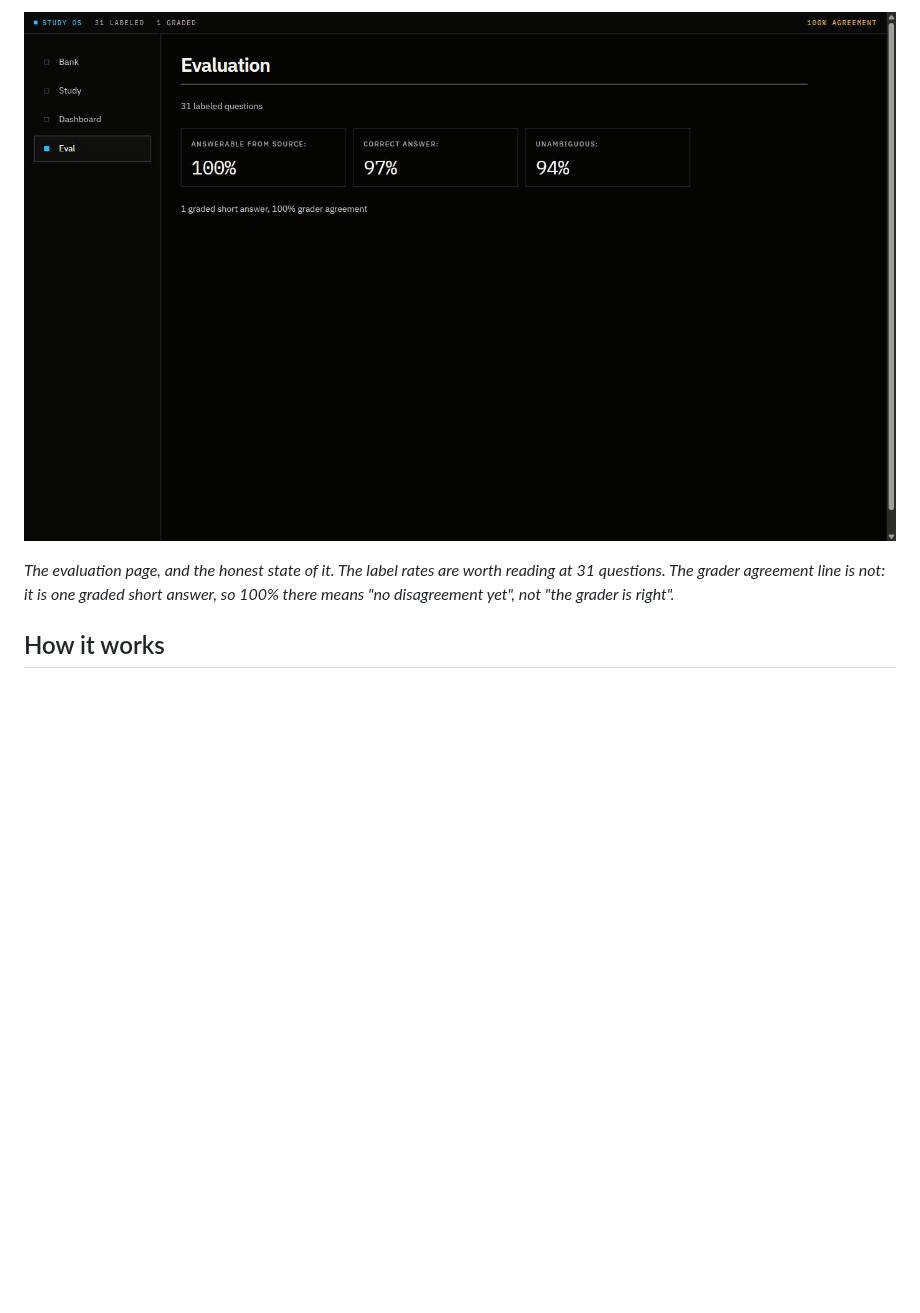
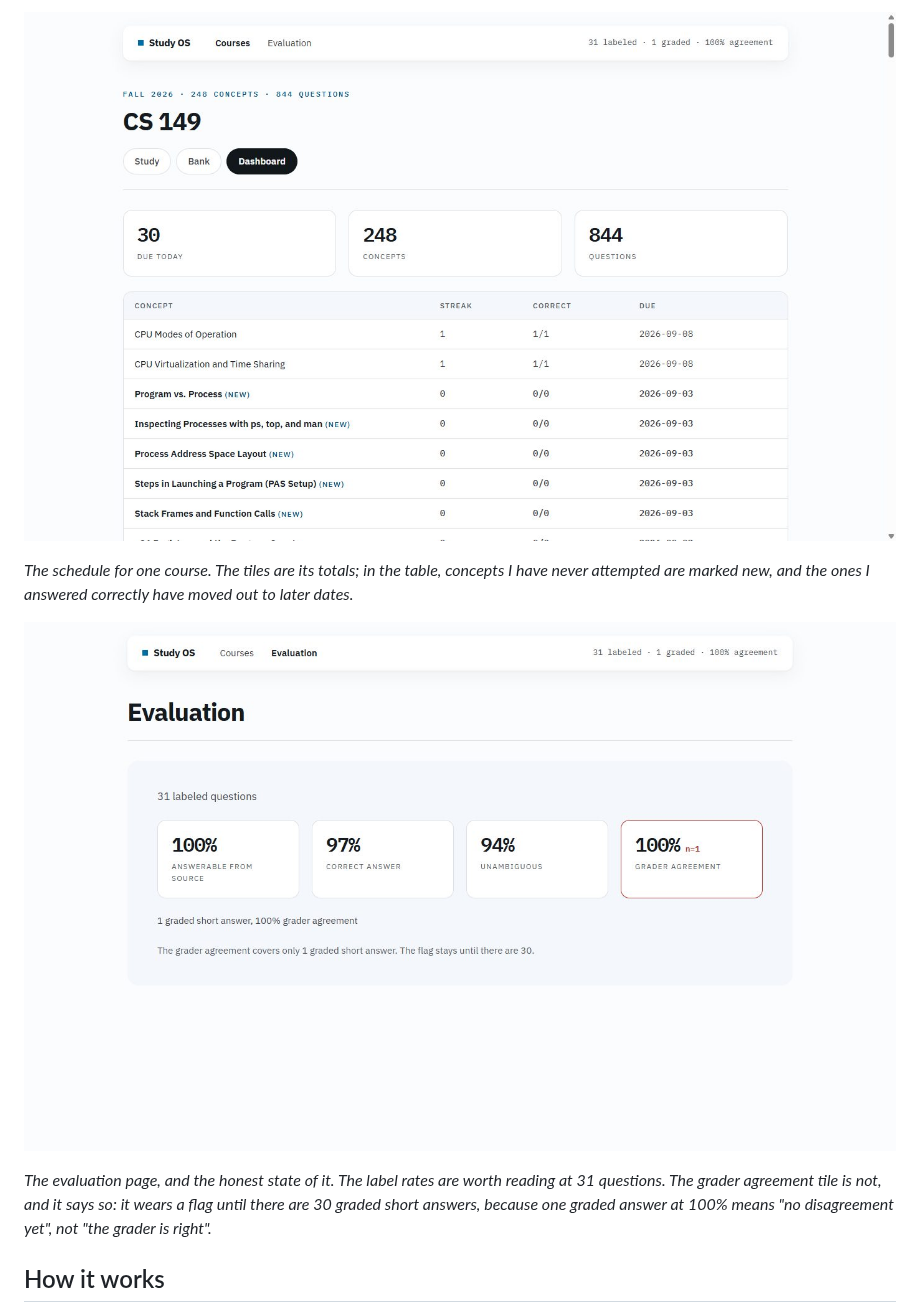
Before and after one commit to Bryancruzcb/study-os, a Markdown page: README.md, the part around one of its changes. Rendered like a GitHub page; pictures changed too: docs/screenshots/dashboard.jpg, docs/screenshots/eval.jpg; blank space fills up the shorter version.

```diff
--- a/README.md
+++ b/README.md
@@ -27,10 +27,20 @@ to the sixth.*
 
-![The evaluation page: 31 labeled questions at 100, 97 and 94 percent, and one graded
-short answer at 100 percent grader agreement](docs/screenshots/eval.jpg)
+![The dashboard: three figure tiles for due today, concepts and questions, above a table
+of concepts with streak, correct-out-of-attempted, and next due
+date](docs/screenshots/dashboard.jpg)
+
+*The schedule for one course. The tiles are its totals; in the table, concepts I have
+never attempted are marked new, and the ones I answered correctly have moved out to
+later dates.*
+
+![The evaluation page: a sunken panel with four figure tiles, 31 labeled questions at
+100, 97 and 94 percent, and grader agreement at 100 percent flagged with
+n=1](docs/screenshots/eval.jpg)
 
 *The evaluation page, and the honest state of it. The label rates are worth reading at
-31 questions. The grader agreement line is not: it is one graded short answer, so 100%
-there means "no disagreement yet", not "the grader is right".*
+31 questions. The grader agreement tile is not, and it says so: it wears a flag until
+there are 30 graded short answers, because one graded answer at 100% means "no
+disagreement yet", not "the grader is right".*
 
 ## How it works
 
```
Also changed, not shown: other parts of README.md (+12 -12 lines), docs/superpowers/2026-09-06-ui-landing-implementation-notes.md (added, +264 -0 lines), docs/screenshots/bank.jpg, docs/screenshots/courses.jpg (added), 2 other files.
